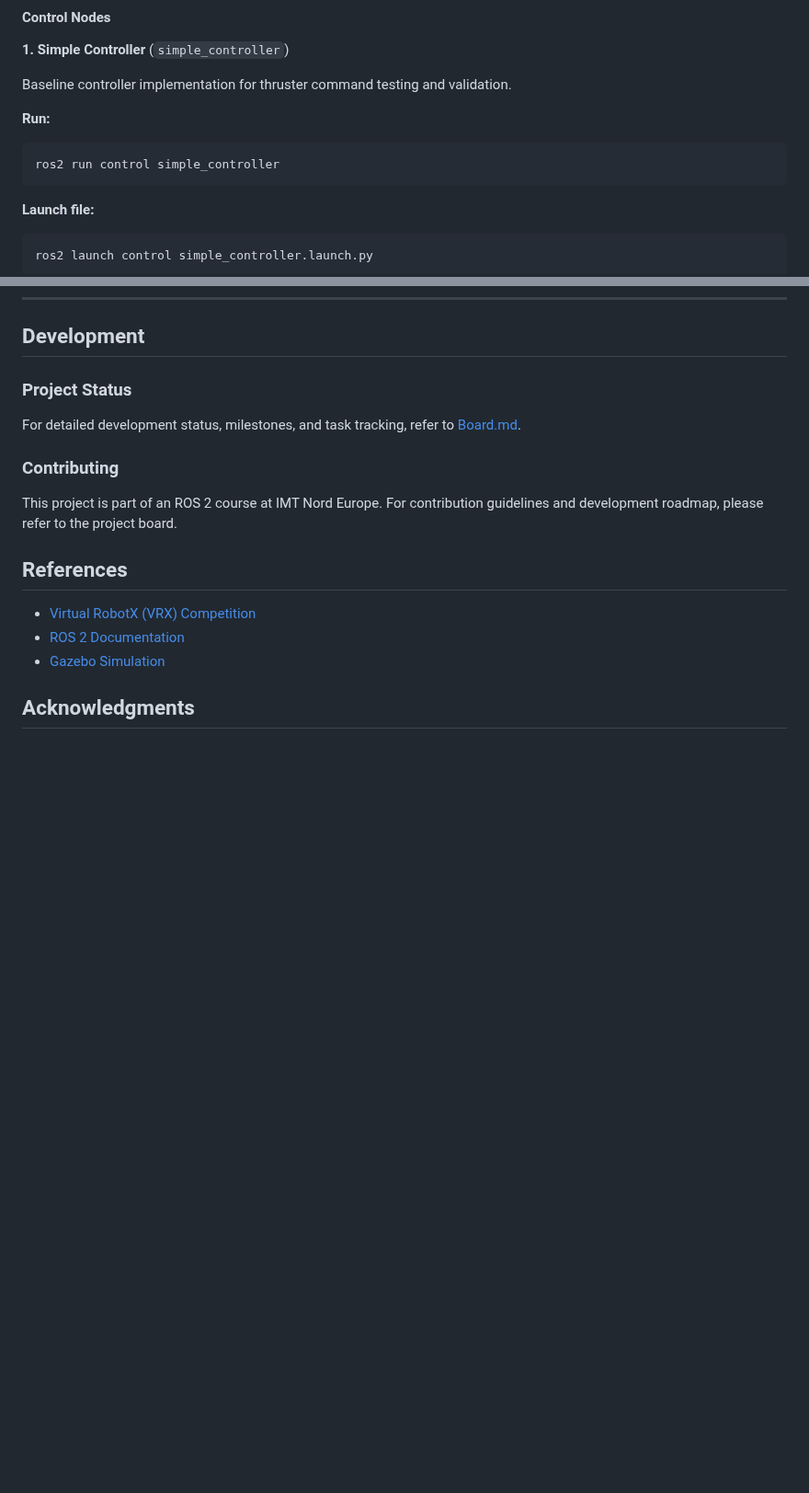
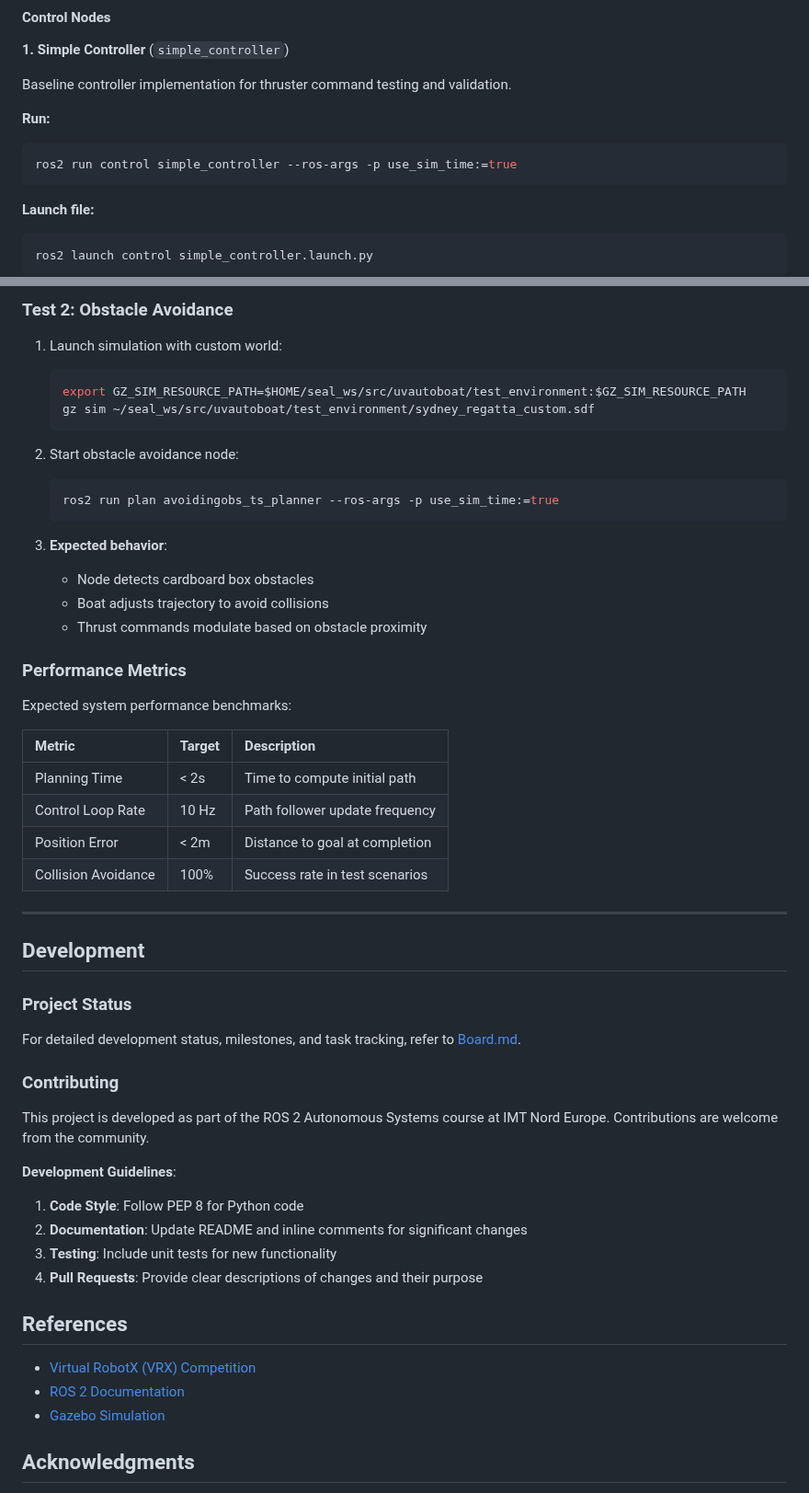
Before and after one commit to Erk732/uvautoboat, a Markdown page: README.md, 2 parts joined by grey strips. Shown at 92% size. Drawn GitHub-style; blank space fills up the shorter version.

````diff
--- a/README.md
+++ b/README.md
@@ -316,7 +318,7 @@ Baseline controller implementation for thruster command testing and validation.
 **Run:**
 
 ```bash
-ros2 run control simple_controller
+ros2 run control simple_controller --ros-args -p use_sim_time:=true
 ```
 
 **Launch file:**
@@ -349,3 +525,36 @@ ros2 run control path_follower --ros-args -p use_sim_time:=true
+### Test 2: Obstacle Avoidance
+
+1. Launch simulation with custom world:
+
+   ```bash
+   export GZ_SIM_RESOURCE_PATH=$HOME/seal_ws/src/uvautoboat/test_environment:$GZ_SIM_RESOURCE_PATH
+   gz sim ~/seal_ws/src/uvautoboat/test_environment/sydney_regatta_custom.sdf
+   ```
+
+2. Start obstacle avoidance node:
+
+   ```bash
+   ros2 run plan avoidingobs_ts_planner --ros-args -p use_sim_time:=true
+   ```
+
+3. **Expected behavior**:
+   - Node detects cardboard box obstacles
+   - Boat adjusts trajectory to avoid collisions
+   - Thrust commands modulate based on obstacle proximity
+
+### Performance Metrics
+
+Expected system performance benchmarks:
+
+| Metric | Target | Description |
+|:-------|:-------|:------------|
+| Planning Time | < 2s | Time to compute initial path |
+| Control Loop Rate | 10 Hz | Path follower update frequency |
+| Position Error | < 2m | Distance to goal at completion |
+| Collision Avoidance | 100% | Success rate in test scenarios |
+
+---
+
 ## Development
 
 ### Project Status
@@ -354,7 +563,14 @@ For detailed development status, milestones, and task tracking, refer to [Board.
 
 ### Contributing
 
-This project is part of an ROS 2 course at IMT Nord Europe. For contribution guidelines and development roadmap, please refer to the project board.
+This project is developed as part of the ROS 2 Autonomous Systems course at IMT Nord Europe. Contributions are welcome from the community.
+
+**Development Guidelines**:
+
+1. **Code Style**: Follow PEP 8 for Python code
+2. **Documentation**: Update README and inline comments for significant changes
+3. **Testing**: Include unit tests for new functionality
+4. **Pull Requests**: Provide clear descriptions of changes and their purpose
 
 ## References
 
````
Also changed, not shown: other parts of README.md (+181 -5 lines).
